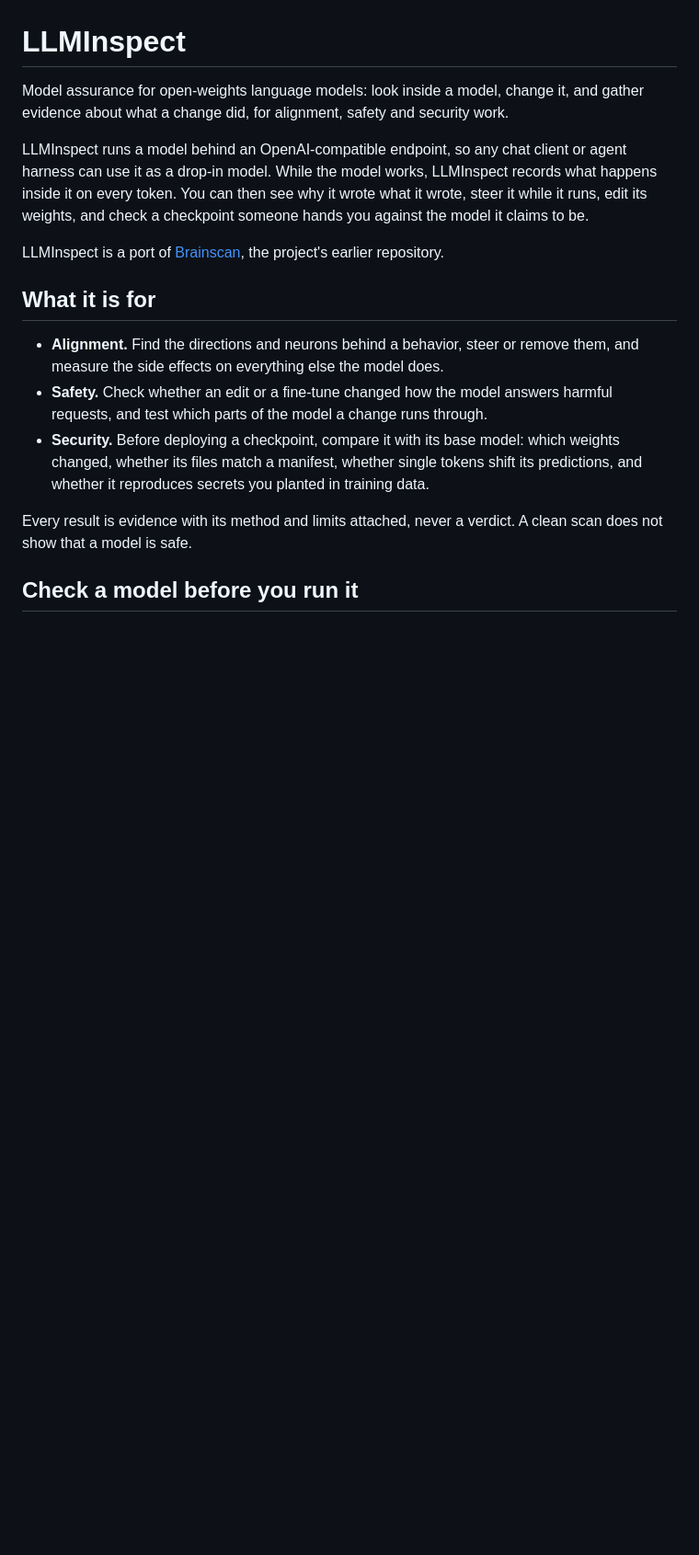
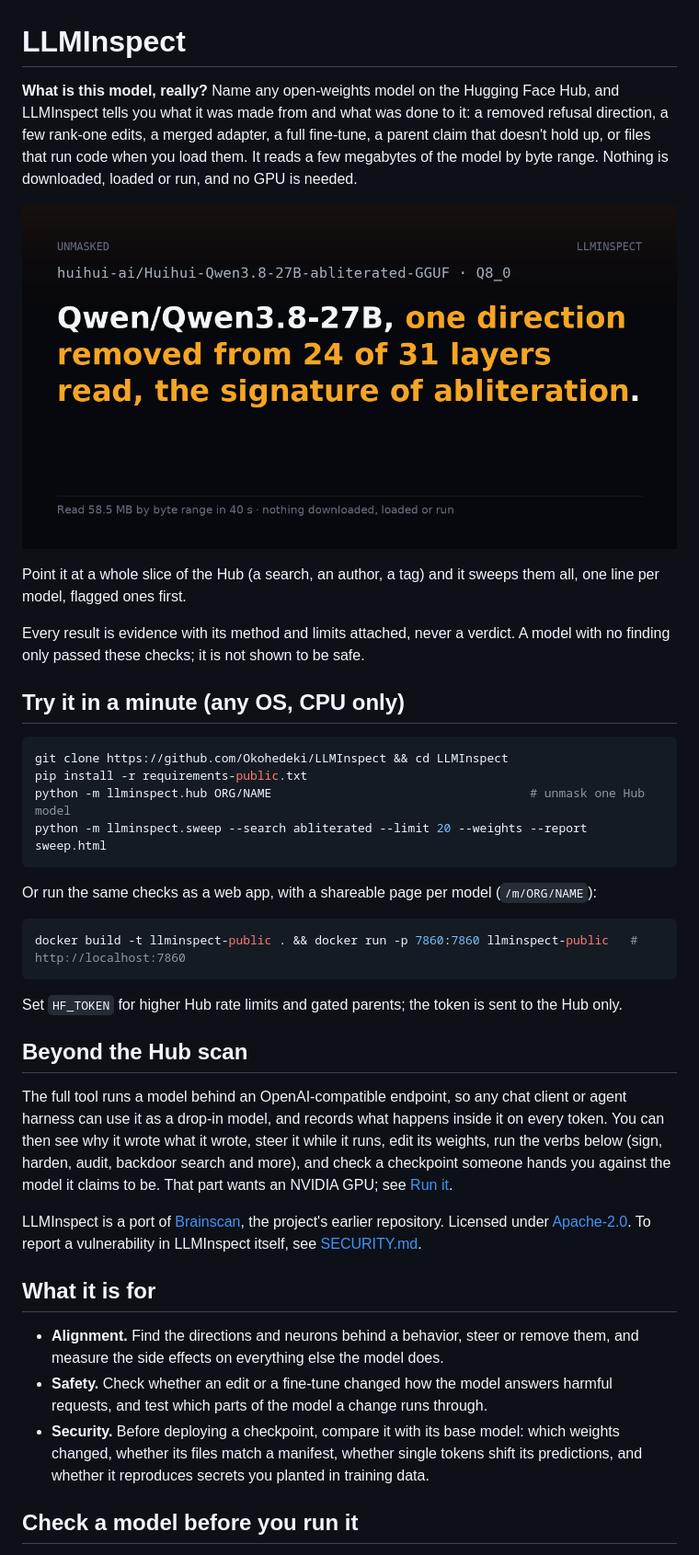
Before and after one commit to Okohedeki/LLMInspect, a Markdown page: README.md, the part around one of its changes. Shown at 92% size. Drawn GitHub-style; pictures changed too: docs/unmask-card.png (added); blank space fills up the shorter version.

````diff
--- a/README.md
+++ b/README.md
@@ -1,14 +1,45 @@
 # LLMInspect
 
-Model assurance for open-weights language models: look inside a model, change it, and gather evidence
-about what a change did, for alignment, safety and security work.
+**What is this model, really?** Name any open-weights model on the Hugging Face Hub, and LLMInspect tells you
+what it was made from and what was done to it: a removed refusal direction, a few rank-one edits, a merged
+adapter, a full fine-tune, a parent claim that doesn't hold up, or files that run code when you load them.
+It reads a few megabytes of the model by byte range. Nothing is downloaded, loaded or run, and no GPU is needed.
 
-LLMInspect runs a model behind an OpenAI-compatible endpoint, so any chat client or agent harness can
-use it as a drop-in model. While the model works, LLMInspect records what happens inside it on every
-token. You can then see why it wrote what it wrote, steer it while it runs, edit its weights, and
-check a checkpoint someone hands you against the model it claims to be.
+![An unmask result: a 27B GGUF read as its Qwen parent with one direction removed from 24 of 31 layers](docs/unmask-card.png)
+
+Point it at a whole slice of the Hub (a search, an author, a tag) and it sweeps them all, one line per
+model, flagged ones first.
+
+Every result is evidence with its method and limits attached, never a verdict. A model with no finding only
+passed these checks; it is not shown to be safe.
+
+## Try it in a minute (any OS, CPU only)
+
+```bash
+git clone https://github.com/Okohedeki/LLMInspect && cd LLMInspect
+pip install -r requirements-public.txt
+python -m llminspect.hub ORG/NAME                                    # unmask one Hub model
+python -m llminspect.sweep --search abliterated --limit 20 --weights --report sweep.html
+```
+
+Or run the same checks as a web app, with a shareable page per model (`/m/ORG/NAME`):
+
+```bash
+docker build -t llminspect-public . && docker run -p 7860:7860 llminspect-public   # http://localhost:7860
+```
+
+Set `HF_TOKEN` for higher Hub rate limits and gated parents; the token is sent to the Hub only.
+
+## Beyond the Hub scan
+
+The full tool runs a model behind an OpenAI-compatible endpoint, so any chat client or agent harness can
+use it as a drop-in model, and records what happens inside it on every token. You can then see why it
+wrote what it wrote, steer it while it runs, edit its weights, run the verbs below (sign, harden, audit,
+backdoor search and more), and check a checkpoint someone hands you against the model it claims to be.
+That part wants an NVIDIA GPU; see [Run it](#run-it).
 
 LLMInspect is a port of [Brainscan](https://github.com/Okohedeki/brainscan), the project's earlier repository.
+Licensed under [Apache-2.0](LICENSE). To report a vulnerability in LLMInspect itself, see [SECURITY.md](SECURITY.md).
 
 ## What it is for
 
@@ -19,9 +50,6 @@ LLMInspect is a port of [Brainscan](https://github.com/Okohedeki/brainscan), the
 - **Security.** Before deploying a checkpoint, compare it with its base model: which weights changed,
   whether its files match a manifest, whether single tokens shift its predictions, and whether it
   reproduces secrets you planted in training data.
-
-Every result is evidence with its method and limits attached, never a verdict. A clean scan does not
-show that a model is safe.
 
 ## Check a model before you run it
 
````
Also changed, not shown: other parts of README.md (+0 -1 lines), SECURITY.md (added, +26 -0 lines), deploy/space/README.md (deleted, +0 -22 lines), 8 other files.
